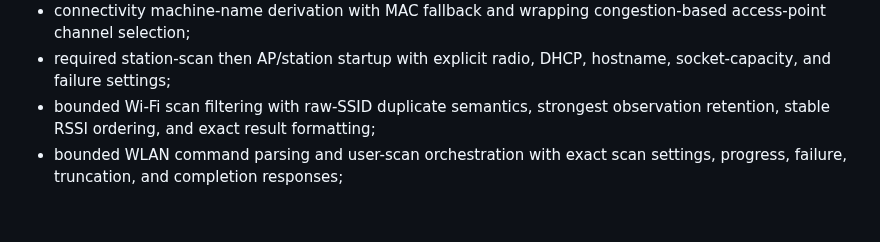
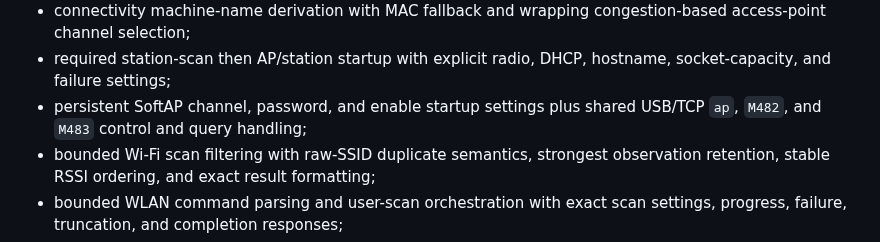
Before and after one commit to moinois/z1-esp32-firmware, a Markdown page: README.md, the part around the change. Rendered like a GitHub page; blank space fills up the shorter version.

```diff
--- a/README.md
+++ b/README.md
@@ -62,6 +62,8 @@ The first core-to-periphery development slice contains:
   congestion-based access-point channel selection;
 - required station-scan then AP/station startup with explicit radio, DHCP,
   hostname, socket-capacity, and failure settings;
+- persistent SoftAP channel, password, and enable startup settings plus shared
+  USB/TCP `ap`, `M482`, and `M483` control and query handling;
 - bounded Wi-Fi scan filtering with raw-SSID duplicate semantics, strongest
   observation retention, stable RSSI ordering, and exact result formatting;
 - bounded WLAN command parsing and user-scan orchestration with exact scan
```
Also changed, not shown: docs/requirements.md (+7 -1 lines).
